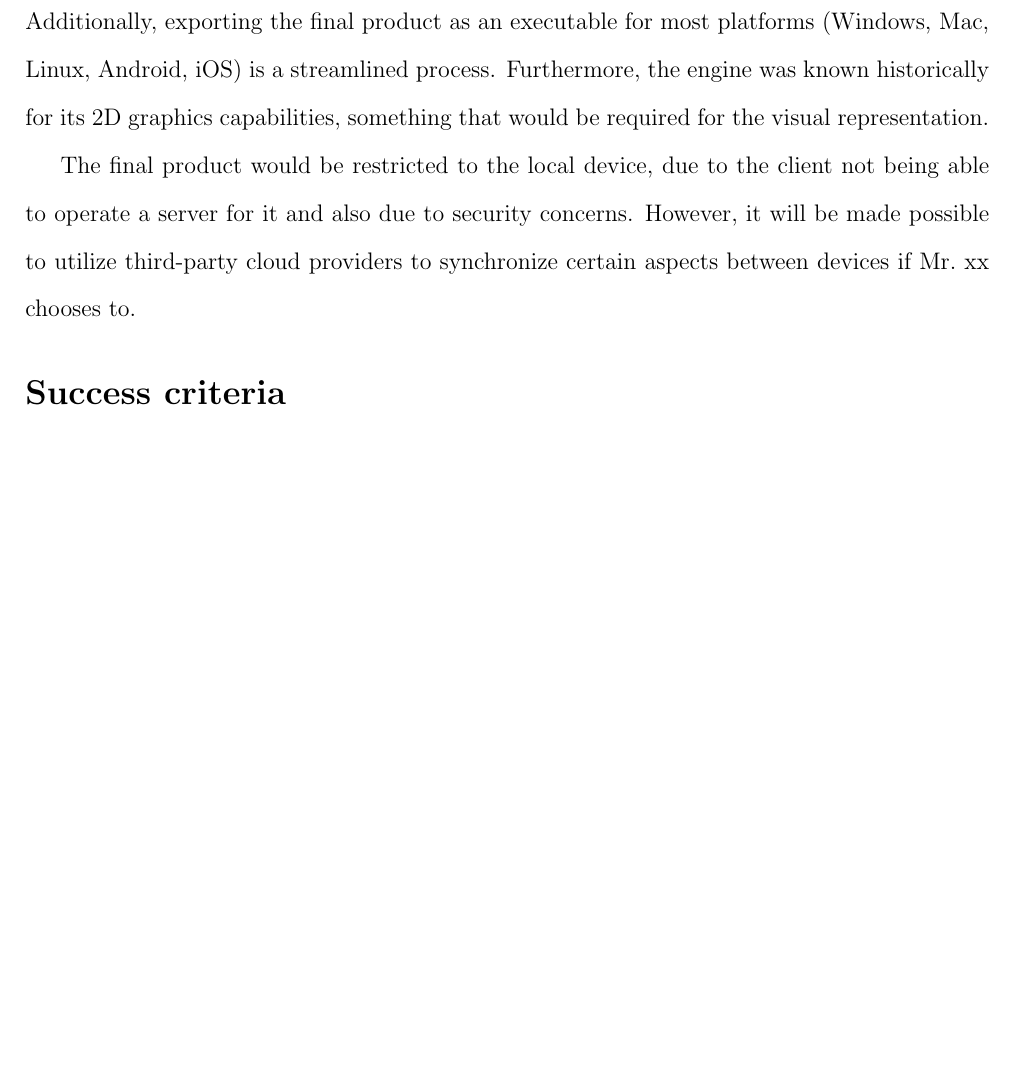
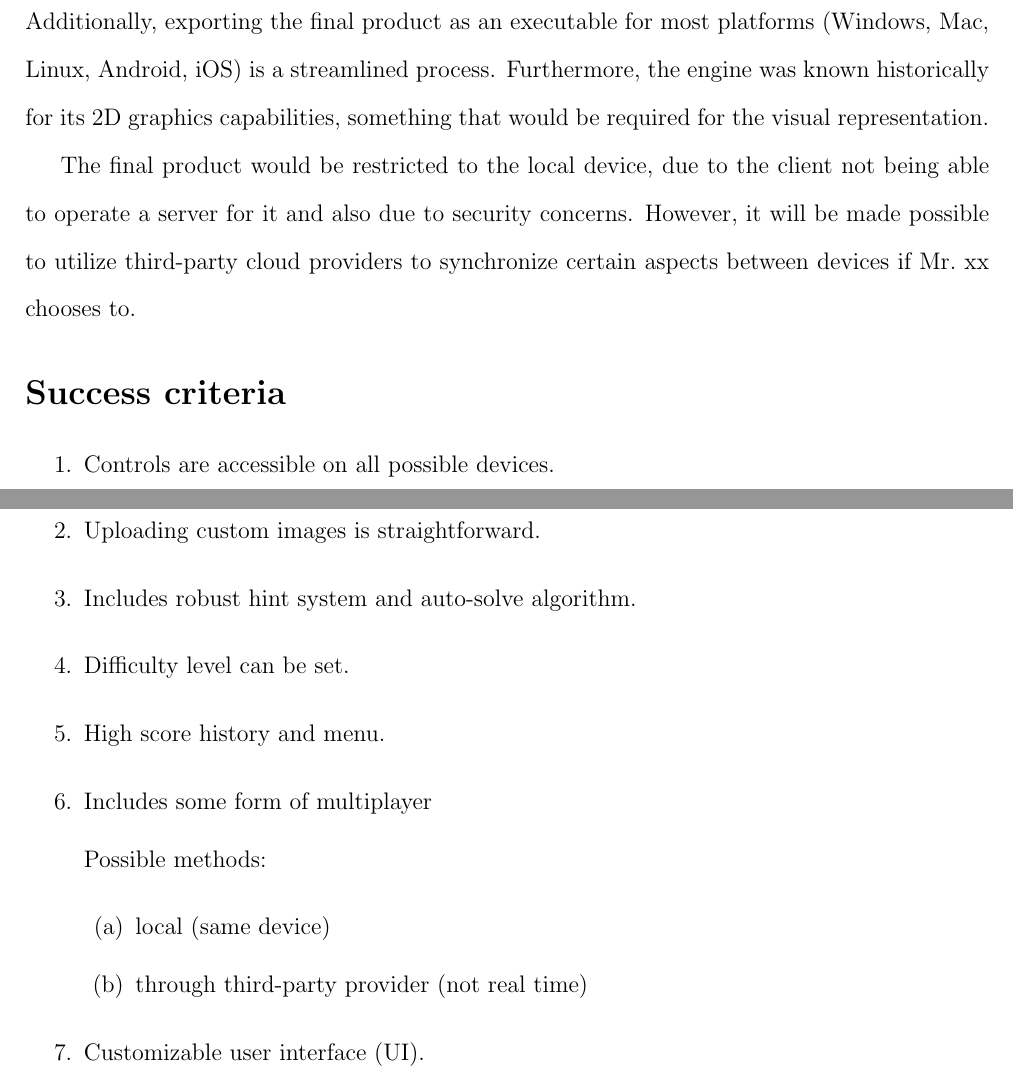
Before and after one commit to adamBacso/computerScienceIA_documentation, a LaTeX document (Crit_A/main.tex, which reads success_criteria.tex): part of the page before the commit and two parts of pages 1 and 2 of 2 after it, the two joined at a grey line, cut so that both start at the same text, the shorter picture padded with empty space. Compiled offline with pdfLaTeX.

Commit message:
v1 of planning document

```diff
--- /dev/null
+++ b/success_criteria.tex
@@ -0,0 +1,16 @@
+%! TeX root: ./Crit_A/main.tex
+\begin{enumerate}
+  \item Controls are accessible on all possible devices.
+  \item Uploading custom images is straightforward.
+  \item Includes robust hint system and auto-solve algorithm.
+  \item Difficulty level can be set.
+  \item High score history and menu.
+  \item Includes some form of multiplayer
+
+    Possible methods:
+    \begin{enumerate}
+      \item local (same device)
+      \item through third-party provider (not real time)
+    \end{enumerate}
+  \item Customizable user interface (UI).
+\end{enumerate}
```
Also changed, not shown: Crit_A/main.tex (+5 -1 lines), Crit_A/main.pdf, 9 other files.
